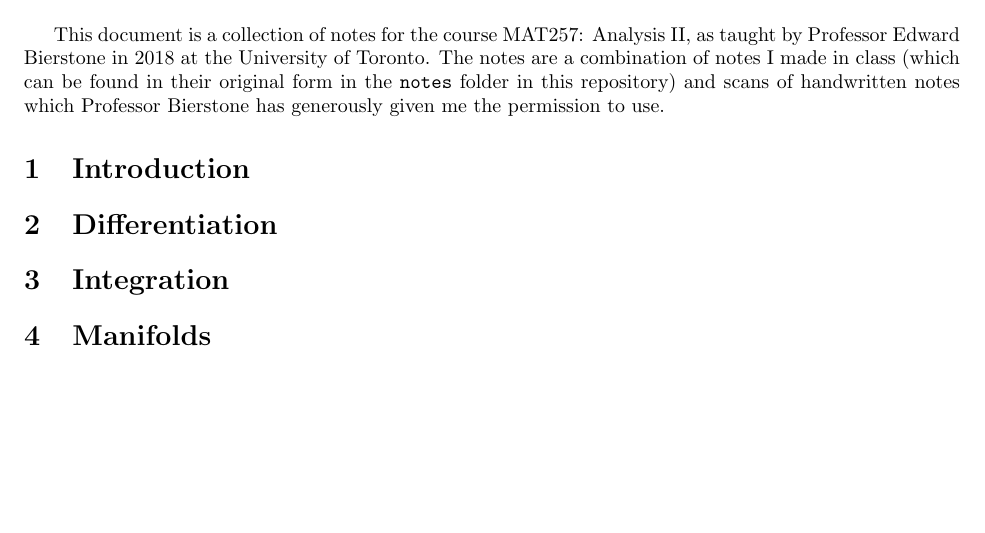
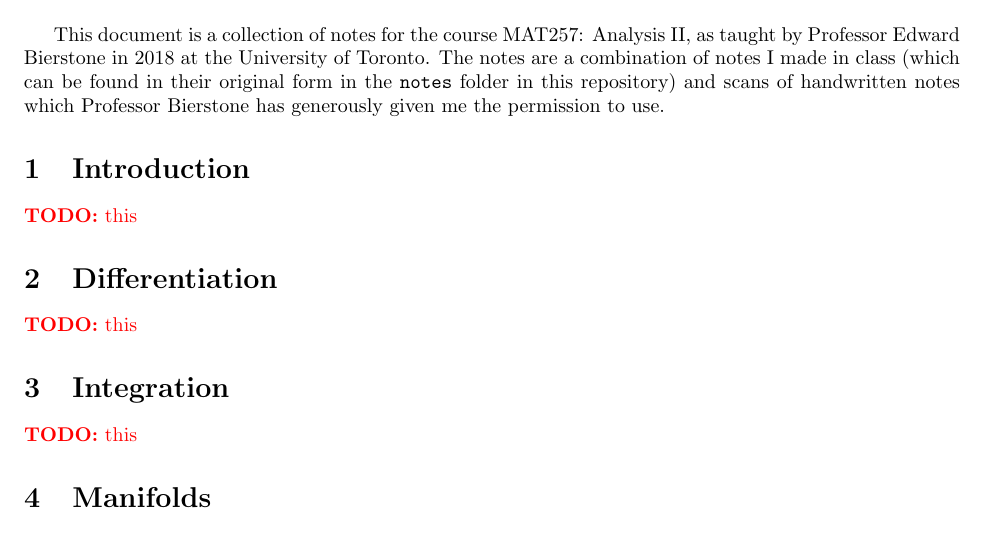
Before and after one commit to imbrem/mat257-notes, a LaTeX document (transcription/mat257.tex): part of the page, cut so that both start at the same text, the shorter picture padded with empty space. Compiled offline with pdfLaTeX.

Commit message:
Added todos

```diff
--- a/transcription/mat257.tex
+++ b/transcription/mat257.tex
@@ -12,6 +12,7 @@
 \usepackage{enumitem}
 \usepackage{graphicx}
 \usepackage{cancel}
+\usepackage{xcolor}
 
 \usepackage[margin=1in]{geometry}
 
@@ -48,6 +49,9 @@
 \newcommand{\hiint}[0]{\operatorname{U}\int}
 \newcommand{\indic}[1]{\chi_{#1}}
 
+\newcommand{\TODO}[1]{\textcolor{red}{\textbf{TODO:} #1}}
+
+
 \begin{document}
 
 \maketitle
@@ -56,8 +60,14 @@ This document is a collection of notes for the course MAT257: Analysis II, as ta
 
 \section{Introduction}
 
+\TODO{this}
+
 \section{Differentiation}
+
+\TODO{this}
 
 \section{Integration}
 
+\TODO{this}
+
 \section{Manifolds}
```
Also changed, not shown: transcription/mat257.pdf, transcription/mat257.tex (4 more changed lines).
